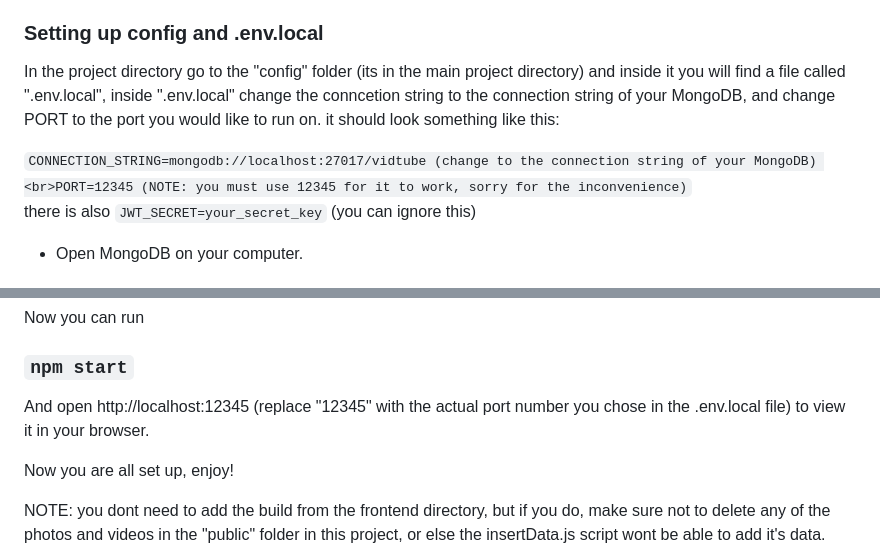
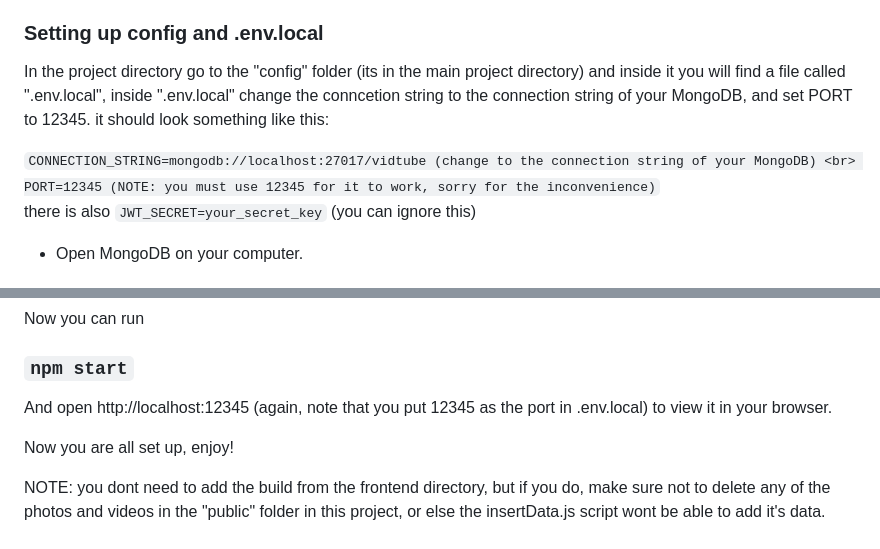
Before and after one commit to OCDev1/VidTube-server, a Markdown page: README.md, 2 parts joined by grey strips. Drawn GitHub-style.

```diff
--- a/README.md
+++ b/README.md
@@ -21,11 +21,11 @@ and wait for it to finish installing.
 
 ### Setting up config and .env.local
 In the project directory go to the "config" folder (its in the main project directory) and inside it you will find a file called ".env.local", inside
-".env.local" change the conncetion string to the connection string of your MongoDB, and change PORT to the port you would like to run on.
+".env.local" change the conncetion string to the connection string of your MongoDB, and set PORT to 12345.
 it should look something like this:
 
 `CONNECTION_STRING=mongodb://localhost:27017/vidtube (change to the connection string of your MongoDB)
-<br>PORT=12345 (NOTE: you must use 12345 for it to work, sorry for the inconvenience)`
+<br> PORT=12345 (NOTE: you must use 12345 for it to work, sorry for the inconvenience)`
 <br>there is also `JWT_SECRET=your_secret_key` (you can ignore this)
 
 
@@ -42,7 +42,7 @@ Now you can run
 
 ### `npm start`
 
-And open http://localhost:12345 (replace "12345" with the actual port number you chose in the .env.local file) to view it in your browser.
+And open http://localhost:12345 (again, note that you put 12345 as the port in .env.local) to view it in your browser.
 
 Now you are all set up, enjoy!
 
```
